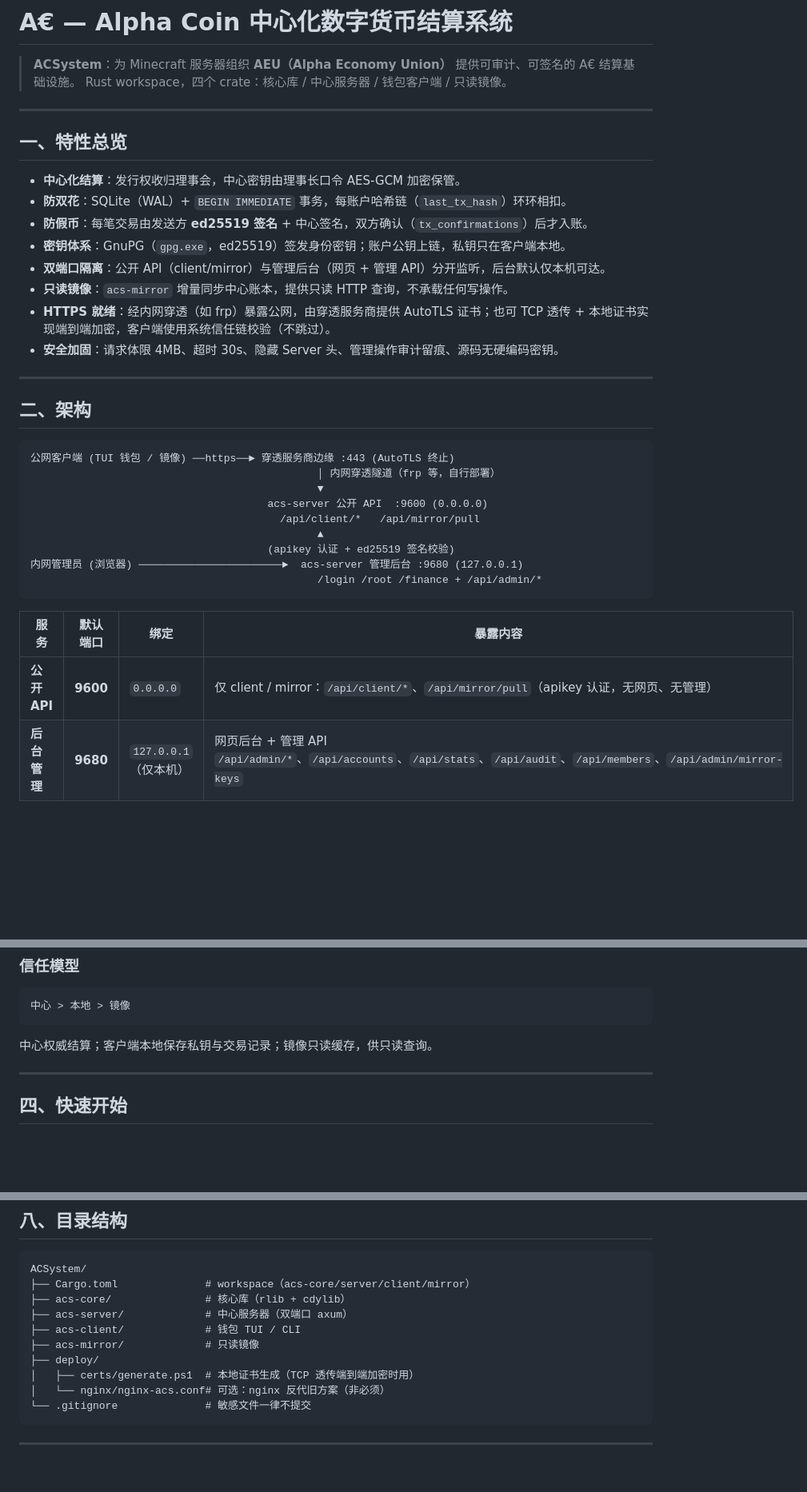
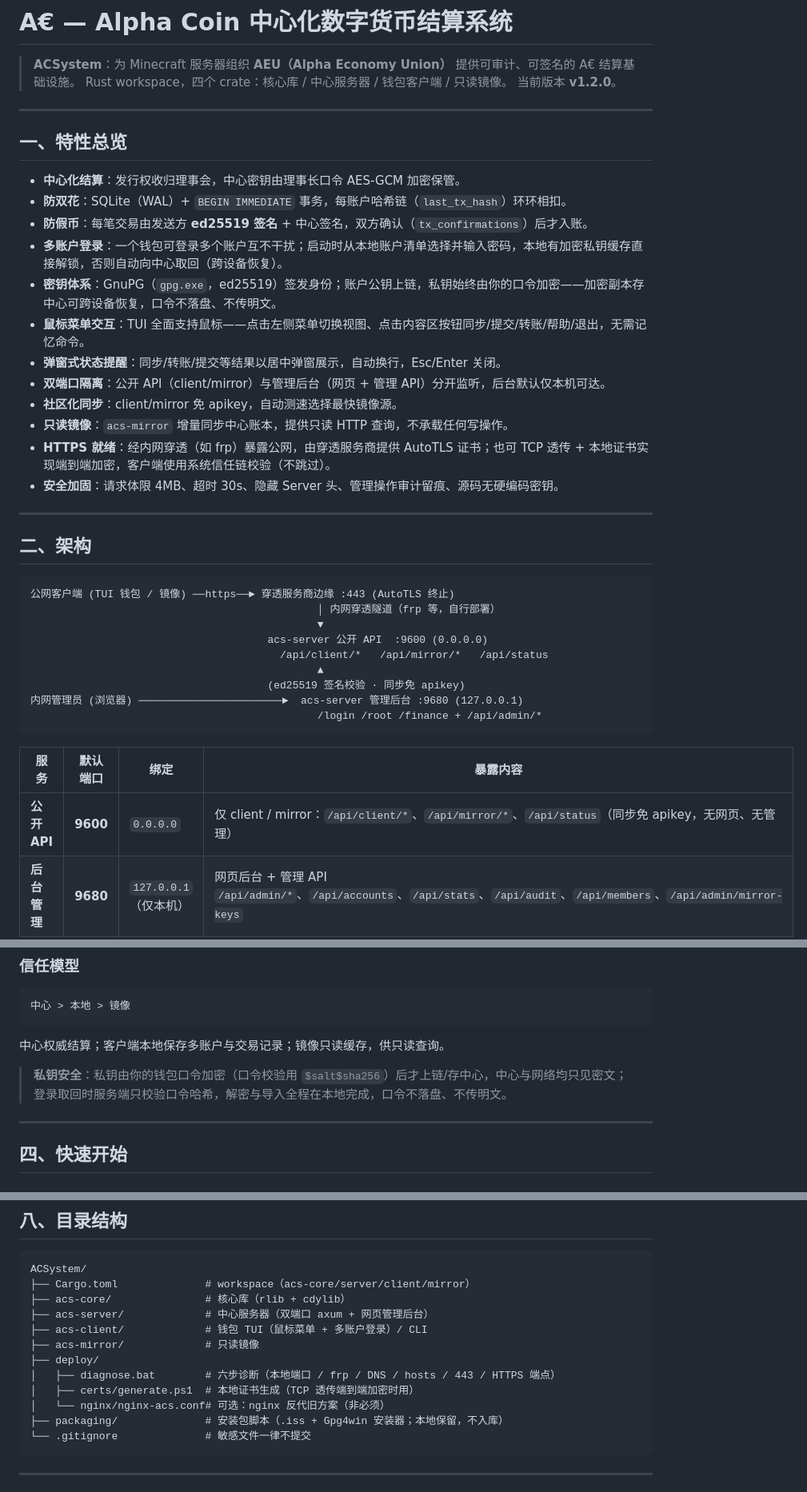
Before and after one commit to MaxSingGamer/ACSystem, a Markdown page: README.md, 3 parts joined by grey strips. Shown at 80% size. GitHub-like rendering; blank space fills up the shorter version.

````diff
--- a/README.md
+++ b/README.md
@@ -2,6 +2,7 @@
 
 > **ACSystem**：为 Minecraft 服务器组织 **AEU（Alpha Economy Union）** 提供可审计、可签名的 A€ 结算基础设施。
 > Rust workspace，四个 crate：核心库 / 中心服务器 / 钱包客户端 / 只读镜像。
+> 当前版本 **v1.2.0**。
 
 ---
 
@@ -10,8 +11,12 @@
 - **中心化结算**：发行权收归理事会，中心密钥由理事长口令 AES-GCM 加密保管。
 - **防双花**：SQLite（WAL）+ `BEGIN IMMEDIATE` 事务，每账户哈希链（`last_tx_hash`）环环相扣。
 - **防假币**：每笔交易由发送方 **ed25519 签名** + 中心签名，双方确认（`tx_confirmations`）后才入账。
-- **密钥体系**：GnuPG（`gpg.exe`，ed25519）签发身份密钥；账户公钥上链，私钥只在客户端本地。
+- **多账户登录**：一个钱包可登录多个账户互不干扰；启动时从本地账户清单选择并输入密码，本地有加密私钥缓存直接解锁，否则自动向中心取回（跨设备恢复）。
+- **密钥体系**：GnuPG（`gpg.exe`，ed25519）签发身份；账户公钥上链，私钥始终由你的口令加密——加密副本存中心可跨设备恢复，口令不落盘、不传明文。
+- **鼠标菜单交互**：TUI 全面支持鼠标——点击左侧菜单切换视图、点击内容区按钮同步/提交/转账/帮助/退出，无需记忆命令。
+- **弹窗式状态提醒**：同步/转账/提交等结果以居中弹窗展示，自动换行，Esc/Enter 关闭。
 - **双端口隔离**：公开 API（client/mirror）与管理后台（网页 + 管理 API）分开监听，后台默认仅本机可达。
+- **社区化同步**：client/mirror 免 apikey，自动测速选择最快镜像源。
 - **只读镜像**：`acs-mirror` 增量同步中心账本，提供只读 HTTP 查询，不承载任何写操作。
 - **HTTPS 就绪**：经内网穿透（如 frp）暴露公网，由穿透服务商提供 AutoTLS 证书；也可 TCP 透传 + 本地证书实现端到端加密，客户端使用系统信任链校验（不跳过）。
 - **安全加固**：请求体限 4MB、超时 30s、隐藏 Server 头、管理操作审计留痕、源码无硬编码密钥。
@@ -25,16 +30,16 @@
                                               │ 内网穿透隧道（frp 等，自行部署）
                                               ▼
                                       acs-server 公开 API  :9600 (0.0.0.0)
-                                        /api/client/*   /api/mirror/pull
+                                        /api/client/*   /api/mirror/*   /api/status
                                               ▲
-                                      (apikey 认证 + ed25519 签名校验)
+                                      (ed25519 签名校验 · 同步免 apikey)
 内网管理员 (浏览器) ───────────────────────►  acs-server 管理后台 :9680 (127.0.0.1)
                                               /login /root /finance + /api/admin/*
 ```
 
 | 服务 | 默认端口 | 绑定 | 暴露内容 |
 |---|---|---|---|
-| **公开 API** | **9600** | `0.0.0.0` | 仅 client / mirror：`/api/client/*`、`/api/mirror/pull`（apikey 认证，无网页、无管理） |
+| **公开 API** | **9600** | `0.0.0.0` | 仅 client / mirror：`/api/client/*`、`/api/mirror/*`、`/api/status`（同步免 apikey，无网页、无管理） |
 | **后台管理** | **9680** | `127.0.0.1`（仅本机） | 网页后台 + 管理 API `/api/admin/*`、`/api/accounts`、`/api/stats`、`/api/audit`、`/api/members`、`/api/admin/mirror-keys` |
 
 > 对外只暴露 **9600**（经内网穿透）；9680 管理端**不开放公网**，管理员在本机访问，或经 SSH/RDP 隧道访问。
@@ -55,7 +60,10 @@
 ```
 中心 > 本地 > 镜像
 ```
-中心权威结算；客户端本地保存私钥与交易记录；镜像只读缓存，供只读查询。
+中心权威结算；客户端本地保存多账户与交易记录；镜像只读缓存，供只读查询。
+
+> **私钥安全**：私钥由你的钱包口令加密（口令校验用 `$salt$sha256`）后才上链/存中心，中心与网络均只见密文；
+> 登录取回时服务端只校验口令哈希，解密与导入全程在本地完成，口令不落盘、不传明文。
 
 ---
 
@@ -211,12 +229,14 @@ certutil -addstore -f Root deploy/certs/cert.pem   # 需管理员
 ACSystem/
 ├── Cargo.toml              # workspace（acs-core/server/client/mirror）
 ├── acs-core/               # 核心库（rlib + cdylib）
-├── acs-server/             # 中心服务器（双端口 axum）
-├── acs-client/             # 钱包 TUI / CLI
+├── acs-server/             # 中心服务器（双端口 axum + 网页管理后台）
+├── acs-client/             # 钱包 TUI（鼠标菜单 + 多账户登录）/ CLI
 ├── acs-mirror/             # 只读镜像
 ├── deploy/
+│   ├── diagnose.bat        # 六步诊断（本地端口 / frp / DNS / hosts / 443 / HTTPS 端点）
 │   ├── certs/generate.ps1  # 本地证书生成（TCP 透传端到端加密时用）
 │   └── nginx/nginx-acs.conf# 可选：nginx 反代旧方案（非必须）
+├── packaging/              # 安装包脚本（.iss + Gpg4win 安装器；本地保留，不入库）
 └── .gitignore              # 敏感文件一律不提交
 ```
 
````
Also changed, not shown: other parts of README.md (+21 -11 lines).
